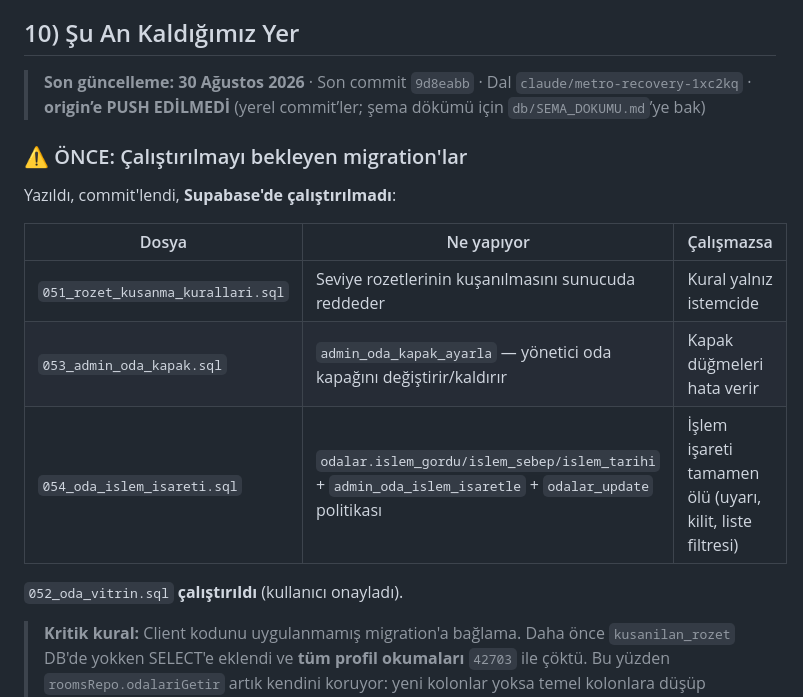
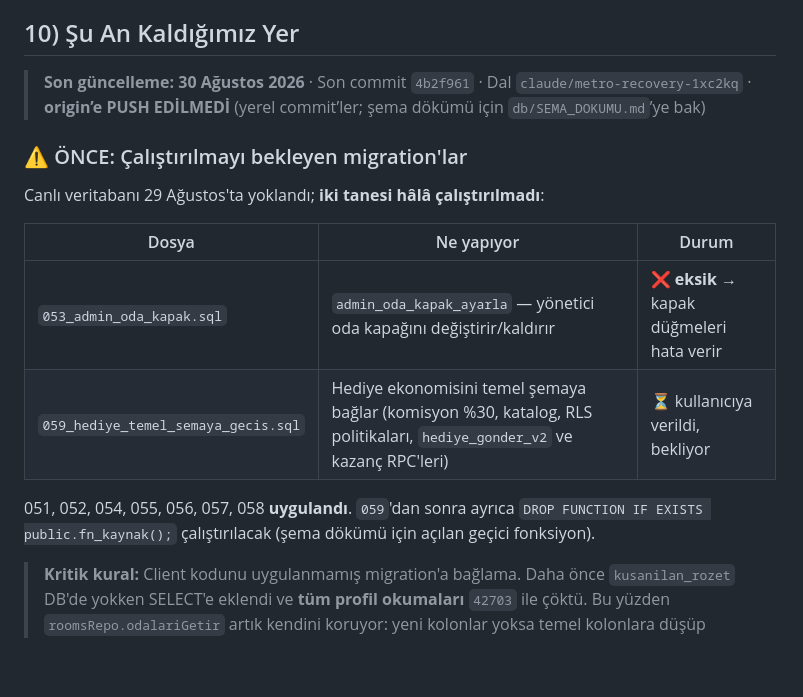
Before and after one commit to canjeinner-spec/Rn-ye-d-necegiz, a Markdown page: PROJE_DURUMU.md, the part around the change. Rendered like a GitHub page; blank space fills up the shorter version.

Commit message:
Durum: bekleyen migration tablosunu canli semaya gore tazele
Canli veritabani yoklandi: 051/052/054/055/056/057/058 uygulanmis,
053 hala eksik (kapak dugmeleri hata veriyor), 059 kullaniciya verildi.

Co-Authored-By: Claude Opus 5 (1M context) <noreply@anthropic.com>

```diff
--- a/PROJE_DURUMU.md
+++ b/PROJE_DURUMU.md
@@ -493,21 +493,22 @@ Editor'ünde çalıştırır; birleşik: `HEPSI_020_046.sql`):
 
 ## 10) Şu An Kaldığımız Yer
 
-> **Son güncelleme: 30 Ağustos 2026** · Son commit `9d8eabb`
+> **Son güncelleme: 30 Ağustos 2026** · Son commit `4b2f961`
 > · Dal `claude/metro-recovery-1xc2kq` · **origin’e PUSH EDİLMEDİ**
 > (yerel commit’ler; şema dökümü için `db/SEMA_DOKUMU.md`’ye bak)
 
 ### ⚠️ ÖNCE: Çalıştırılmayı bekleyen migration'lar
 
-Yazıldı, commit'lendi, **Supabase'de çalıştırılmadı**:
+Canlı veritabanı 29 Ağustos'ta yoklandı; **iki tanesi hâlâ çalıştırılmadı**:
 
-| Dosya | Ne yapıyor | Çalışmazsa |
+| Dosya | Ne yapıyor | Durum |
 |---|---|---|
-| `051_rozet_kusanma_kurallari.sql` | Seviye rozetlerinin kuşanılmasını sunucuda reddeder | Kural yalnız istemcide |
-| `053_admin_oda_kapak.sql` | `admin_oda_kapak_ayarla` — yönetici oda kapağını değiştirir/kaldırır | Kapak düğmeleri hata verir |
-| `054_oda_islem_isareti.sql` | `odalar.islem_gordu/islem_sebep/islem_tarihi` + `admin_oda_islem_isaretle` + `odalar_update` politikası | İşlem işareti tamamen ölü (uyarı, kilit, liste filtresi) |
+| `053_admin_oda_kapak.sql` | `admin_oda_kapak_ayarla` — yönetici oda kapağını değiştirir/kaldırır | ❌ **eksik** → kapak düğmeleri hata verir |
+| `059_hediye_temel_semaya_gecis.sql` | Hediye ekonomisini temel şemaya bağlar (komisyon %30, katalog, RLS politikaları, `hediye_gonder_v2` ve kazanç RPC'leri) | ⏳ kullanıcıya verildi, bekliyor |
 
-`052_oda_vitrin.sql` **çalıştırıldı** (kullanıcı onayladı).
+051, 052, 054, 055, 056, 057, 058 **uygulandı**. `059`'dan sonra ayrıca
+`DROP FUNCTION IF EXISTS public.fn_kaynak();` çalıştırılacak (şema dökümü
+için açılan geçici fonksiyon).
 
 > **Kritik kural:** Client kodunu uygulanmamış migration'a bağlama. Daha önce
 > `kusanilan_rozet` DB'de yokken SELECT'e eklendi ve **tüm profil okumaları**
```
